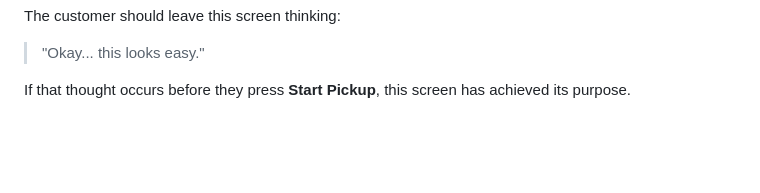
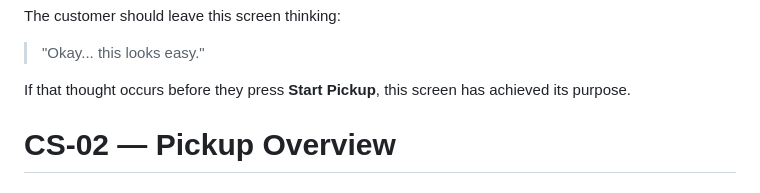
Before and after one commit to rodwiltz/project-victory-backend, a Markdown page: docs/CUSTOMER_SCREEN_LIBRARY.md, the part around the change. GitHub-like rendering; blank space fills up the shorter version.

Commit message:
docs: prepare CS-02 pickup overview specification

```diff
--- a/docs/CUSTOMER_SCREEN_LIBRARY.md
+++ b/docs/CUSTOMER_SCREEN_LIBRARY.md
@@ -511,3 +511,4 @@ The customer should leave this screen thinking:
 > "Okay... this looks easy."
 
 If that thought occurs before they press **Start Pickup**, this screen has achieved its purpose.
+# CS-02 — Pickup Overview
```
